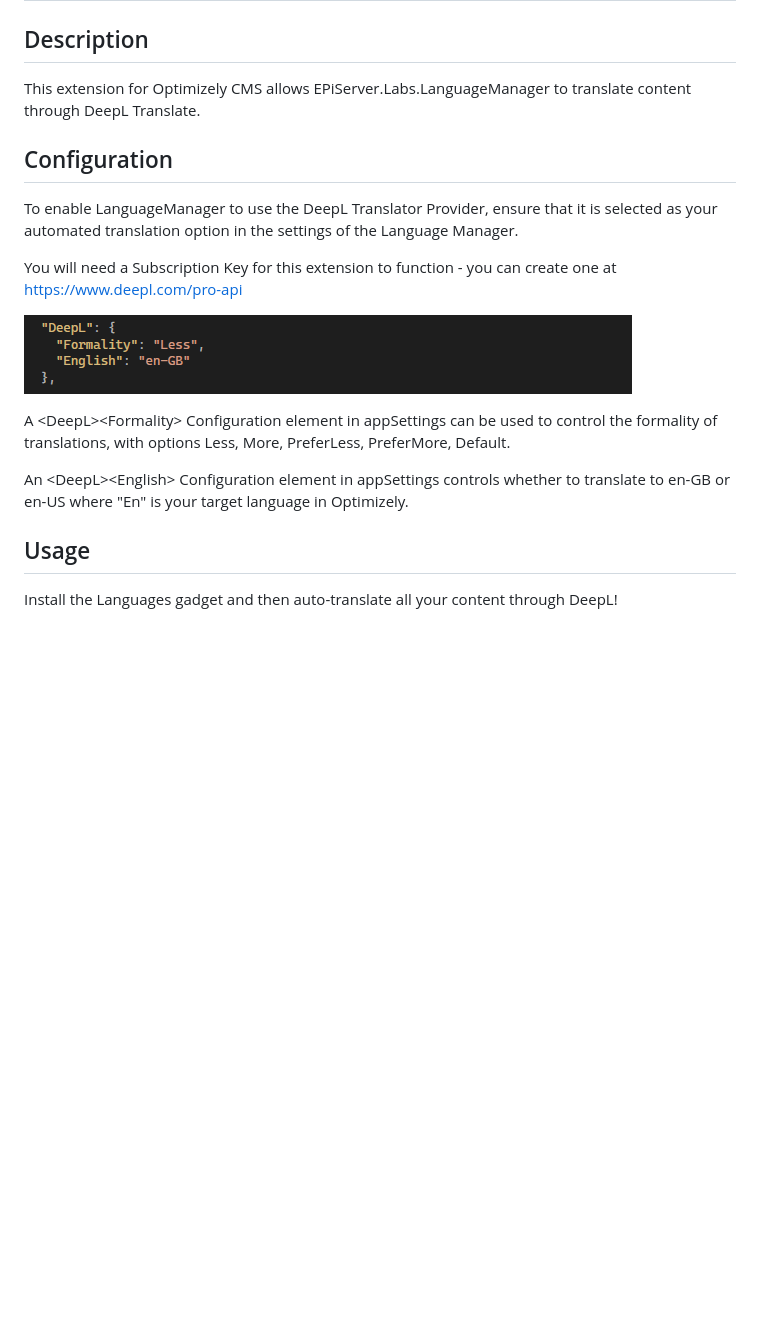
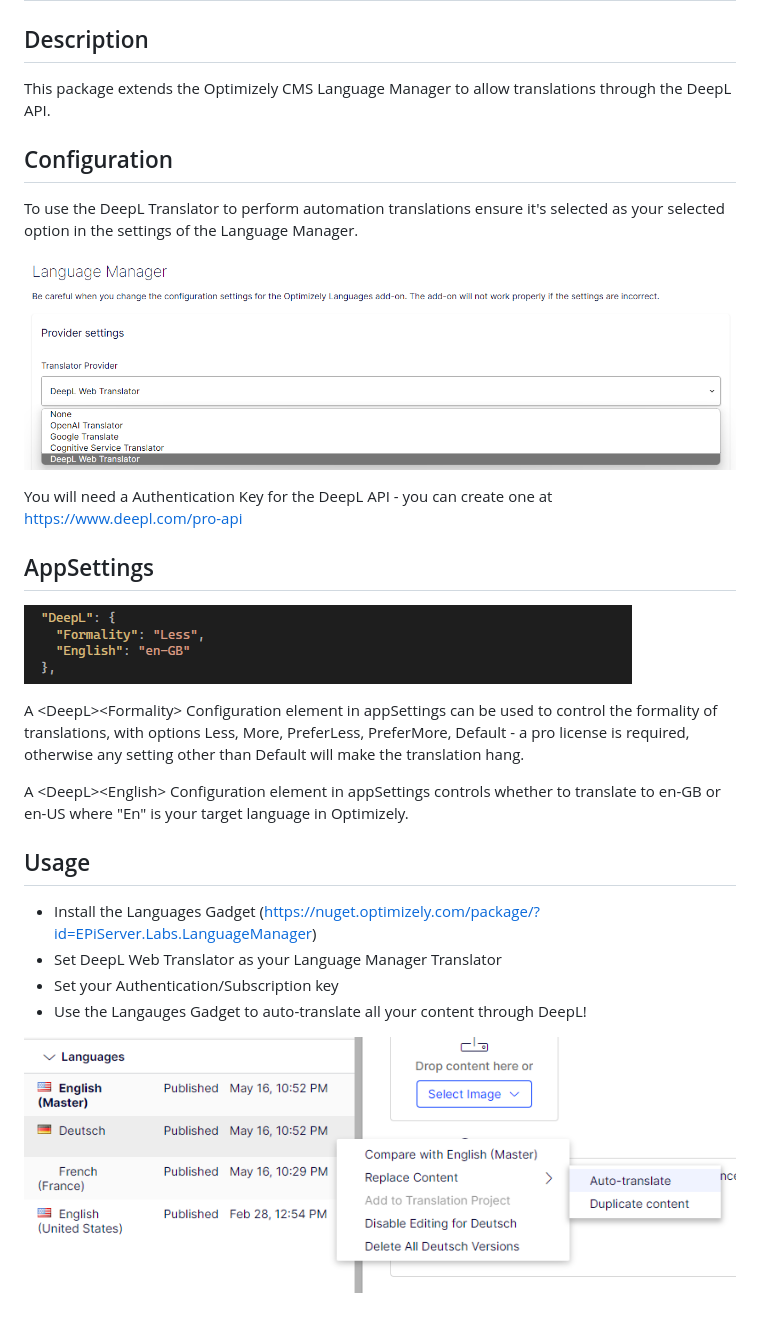
Before and after one commit to mattpallatt/MP.LanguageManager.DeepLTranslate, a Markdown page: README.md, the part around the change. Drawn GitHub-style; pictures changed too: img/gadget.png (added), img/languagemanager.png (added); blank space fills up the shorter version.

```diff
--- a/README.md
+++ b/README.md
@@ -2,20 +2,29 @@
 
 ## Description
 
-This extension for Optimizely CMS allows EPiServer.Labs.LanguageManager to translate content through DeepL Translate.
+This package extends the Optimizely CMS Language Manager to allow translations through the DeepL API.
 
 ## Configuration
 
-To enable LanguageManager to use the DeepL Translator Provider, ensure that it is selected as your automated translation option in the settings of the Language Manager.
+To use the DeepL Translator to perform automation translations ensure it's selected as your selected option in the settings of the Language Manager.
 
-You will need a Subscription Key for this extension to function - you can create one at https://www.deepl.com/pro-api
+![image](./img/languagemanager.png)
+
+You will need a Authentication Key for the DeepL API - you can create one at https://www.deepl.com/pro-api
+
+## AppSettings
 
 ![image](./img/appsettings.png)
 
-A &lt;DeepL&gt;&lt;Formality&gt; Configuration element in appSettings can be used to control the formality of translations, with options Less, More, PreferLess, PreferMore, Default.
+A &lt;DeepL&gt;&lt;Formality&gt; Configuration element in appSettings can be used to control the formality of translations, with options Less, More, PreferLess, PreferMore, Default - a pro license is required, otherwise any setting other than Default will make the translation hang.
 
-An &lt;DeepL&gt;&lt;English&gt; Configuration element in appSettings controls whether to translate to en-GB or en-US where "En" is your target language in Optimizely.
+A &lt;DeepL&gt;&lt;English&gt; Configuration element in appSettings controls whether to translate to en-GB or en-US where "En" is your target language in Optimizely.
 
 ## Usage
 
-Install the Languages gadget and then auto-translate all your content through DeepL!
+- Install the Languages Gadget (https://nuget.optimizely.com/package/?id=EPiServer.Labs.LanguageManager)
+- Set DeepL Web Translator as your Language Manager Translator
+- Set your Authentication/Subscription key
+- Use the Langauges Gadget to auto-translate all your content through DeepL!
+
+![image](./img/gadget.png)
```
